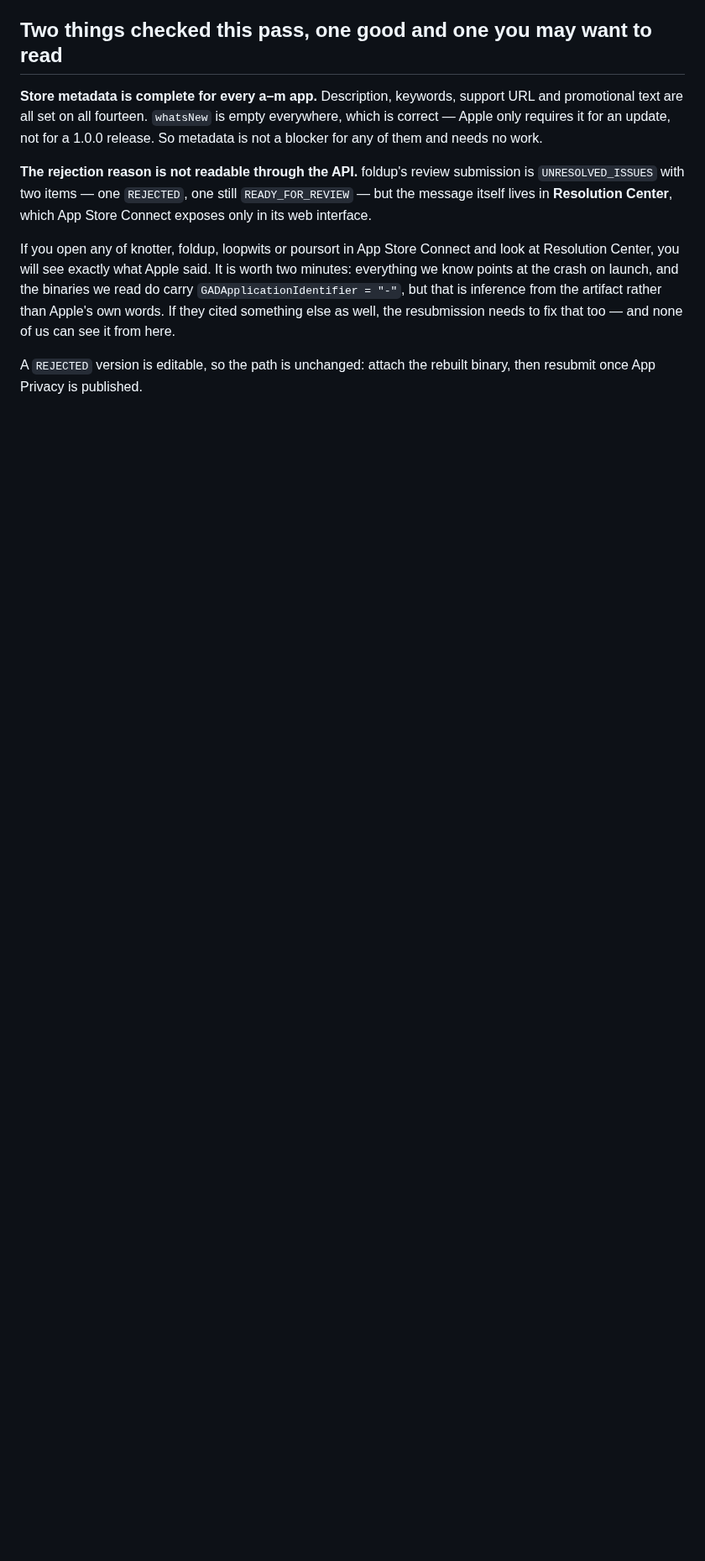
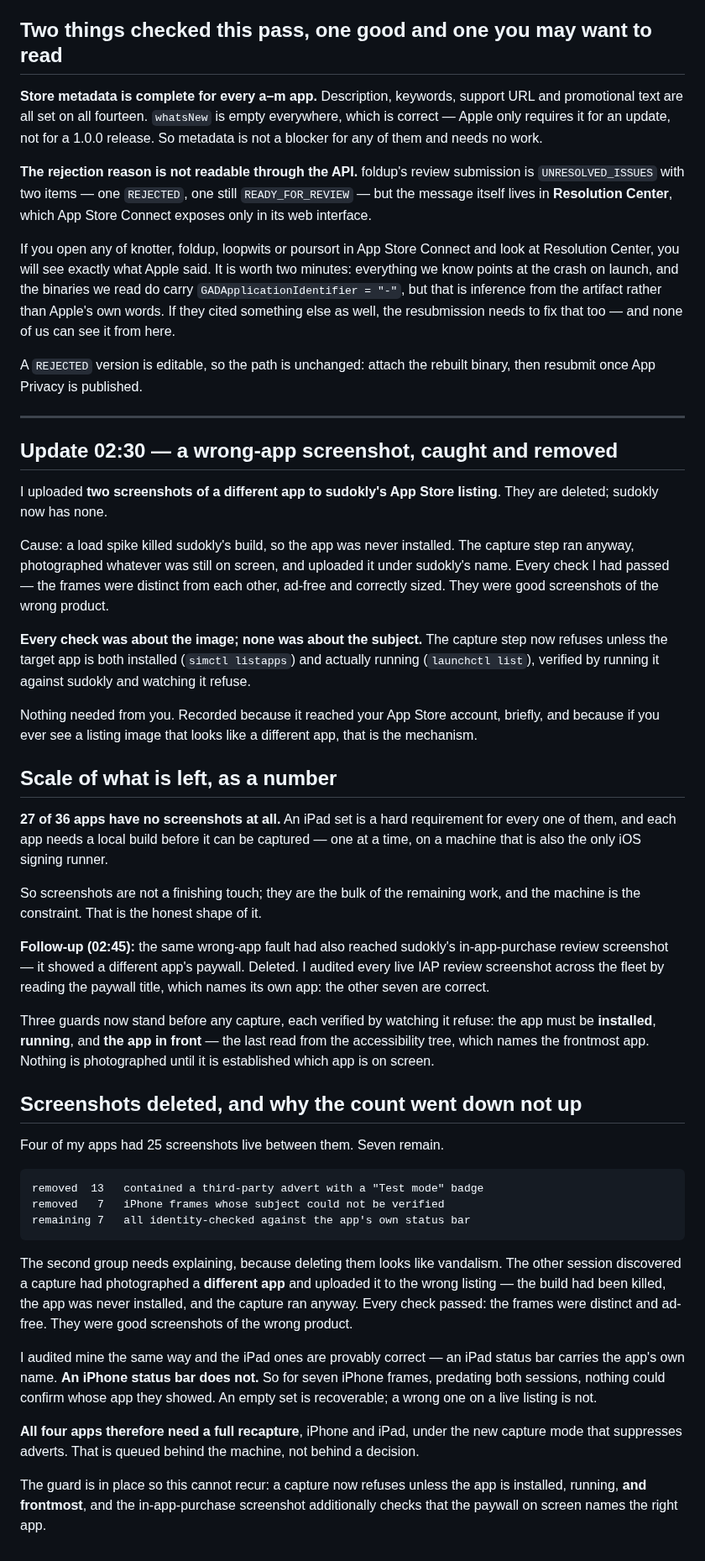
Before and after one commit to AltixCode/next-mobile-apps, a Markdown page: WHAT-ATA-MUST-DO.backup.md, the part around the change. Shown at 84% size. GitHub-like rendering; blank space fills up the shorter version.

Commit message:
docs: screenshot deletions and why the count fell
25 live across four apps, 7 remain: 13 contained third-party adverts, 7
were iPhone frames whose subject could not be verified retroactively
because an iPhone status bar carries no app name. All four need full
recapture under capture mode.

Co-Authored-By: Claude Opus 5 <noreply@anthropic.com>
Claude-Session: https://claude.ai/code/session_01YUPpZCxXaM3XA2VMTnNUen

````diff
--- a/WHAT-ATA-MUST-DO.backup.md
+++ b/WHAT-ATA-MUST-DO.backup.md
@@ -821,3 +821,75 @@ resubmission needs to fix that too — and none of us can see it from here.
 
 A `REJECTED` version is editable, so the path is unchanged: attach the rebuilt
 binary, then resubmit once App Privacy is published.
+
+---
+
+## Update 02:30 — a wrong-app screenshot, caught and removed
+
+I uploaded **two screenshots of a different app to sudokly's App Store
+listing**. They are deleted; sudokly now has none.
+
+Cause: a load spike killed sudokly's build, so the app was never installed. The
+capture step ran anyway, photographed whatever was still on screen, and uploaded
+it under sudokly's name. Every check I had passed — the frames were distinct
+from each other, ad-free and correctly sized. They were good screenshots of the
+wrong product.
+
+**Every check was about the image; none was about the subject.** The capture
+step now refuses unless the target app is both installed (`simctl listapps`) and
+actually running (`launchctl list`), verified by running it against sudokly and
+watching it refuse.
+
+Nothing needed from you. Recorded because it reached your App Store account,
+briefly, and because if you ever see a listing image that looks like a different
+app, that is the mechanism.
+
+## Scale of what is left, as a number
+
+**27 of 36 apps have no screenshots at all.** An iPad set is a hard requirement
+for every one of them, and each app needs a local build before it can be
+captured — one at a time, on a machine that is also the only iOS signing runner.
+
+So screenshots are not a finishing touch; they are the bulk of the remaining
+work, and the machine is the constraint. That is the honest shape of it.
+
+**Follow-up (02:45):** the same wrong-app fault had also reached sudokly's
+in-app-purchase review screenshot — it showed a different app's paywall. Deleted.
+I audited every live IAP review screenshot across the fleet by reading the
+paywall title, which names its own app: the other seven are correct.
+
+Three guards now stand before any capture, each verified by watching it refuse:
+the app must be **installed**, **running**, and **the app in front** — the last
+read from the accessibility tree, which names the frontmost app. Nothing is
+photographed until it is established which app is on screen.
+
+
+## Screenshots deleted, and why the count went down not up
+
+Four of my apps had 25 screenshots live between them. Seven remain.
+
+```
+removed  13   contained a third-party advert with a "Test mode" badge
+removed   7   iPhone frames whose subject could not be verified
+remaining 7   all identity-checked against the app's own status bar
+```
+
+The second group needs explaining, because deleting them looks like
+vandalism. The other session discovered a capture had photographed a
+**different app** and uploaded it to the wrong listing — the build had been
+killed, the app was never installed, and the capture ran anyway. Every check
+passed: the frames were distinct and ad-free. They were good screenshots of the
+wrong product.
+
+I audited mine the same way and the iPad ones are provably correct — an iPad
+status bar carries the app's own name. **An iPhone status bar does not.** So for
+seven iPhone frames, predating both sessions, nothing could confirm whose app
+they showed. An empty set is recoverable; a wrong one on a live listing is not.
+
+**All four apps therefore need a full recapture**, iPhone and iPad, under the new
+capture mode that suppresses adverts. That is queued behind the machine, not
+behind a decision.
+
+The guard is in place so this cannot recur: a capture now refuses unless the app
+is installed, running, **and frontmost**, and the in-app-purchase screenshot
+additionally checks that the paywall on screen names the right app.
````
